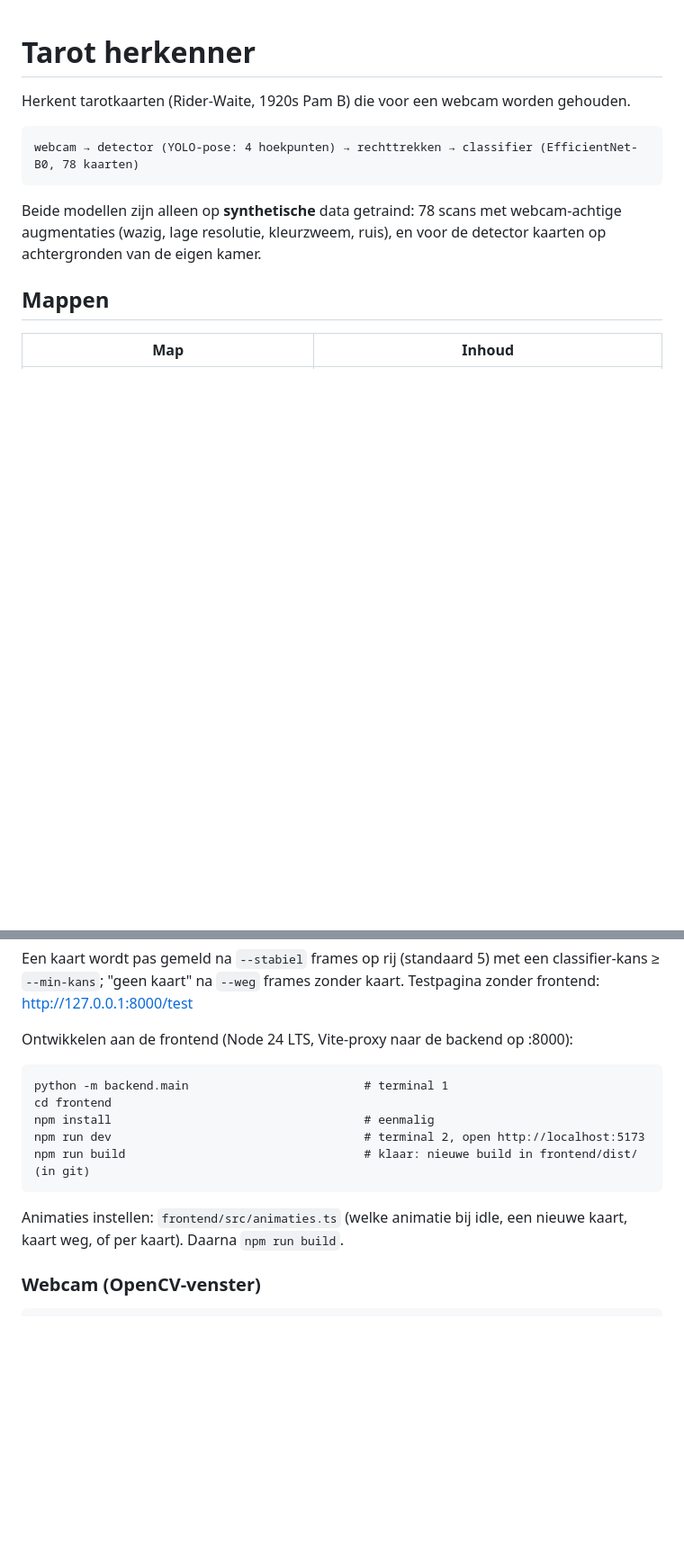
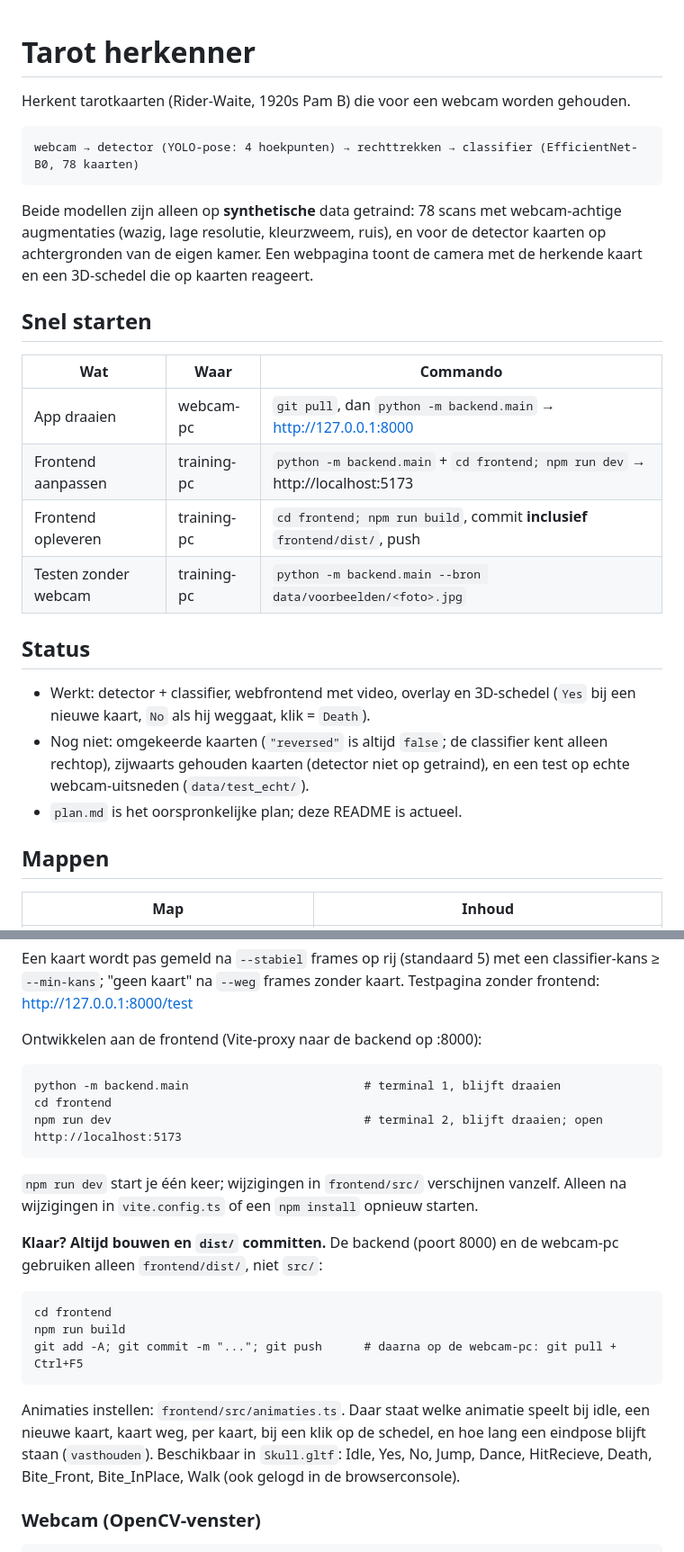
Before and after one commit to LuukvandenNouweland/tarot_predictor, a Markdown page: README.md, 2 parts joined by grey strips. Shown at 90% size. Drawn GitHub-style; blank space fills up the shorter version.

````diff
--- a/README.md
+++ b/README.md
@@ -8,7 +8,26 @@ webcam → detector (YOLO-pose: 4 hoekpunten) → rechttrekken → classifier (E
 
 Beide modellen zijn alleen op **synthetische** data getraind: 78 scans met webcam-achtige
 augmentaties (wazig, lage resolutie, kleurzweem, ruis), en voor de detector kaarten op
-achtergronden van de eigen kamer.
+achtergronden van de eigen kamer. Een webpagina toont de camera met de herkende kaart en een
+3D-schedel die op kaarten reageert.
+
+## Snel starten
+
+| Wat | Waar | Commando |
+|---|---|---|
+| App draaien | webcam-pc | `git pull`, dan `python -m backend.main` → http://127.0.0.1:8000 |
+| Frontend aanpassen | training-pc | `python -m backend.main` + `cd frontend; npm run dev` → http://localhost:5173 |
+| Frontend opleveren | training-pc | `cd frontend; npm run build`, commit **inclusief** `frontend/dist/`, push |
+| Testen zonder webcam | training-pc | `python -m backend.main --bron data/voorbeelden/<foto>.jpg` |
+
+## Status
+
+- Werkt: detector + classifier, webfrontend met video, overlay en 3D-schedel
+  (`Yes` bij een nieuwe kaart, `No` als hij weggaat, klik = `Death`).
+- Nog niet: omgekeerde kaarten (`"reversed"` is altijd `false`; de classifier kent
+  alleen rechtop), zijwaarts gehouden kaarten (detector niet op getraind), en een
+  test op echte webcam-uitsneden (`data/test_echt/`).
+- `plan.md` is het oorspronkelijke plan; deze README is actueel.
 
 ## Mappen
 
@@ -57,18 +80,30 @@ Een kaart wordt pas gemeld na `--stabiel` frames op rij (standaard 5) met een
 classifier-kans ≥ `--min-kans`; "geen kaart" na `--weg` frames zonder kaart.
 Testpagina zonder frontend: http://127.0.0.1:8000/test
 
-Ontwikkelen aan de frontend (Node 24 LTS, Vite-proxy naar de backend op :8000):
+Ontwikkelen aan de frontend (Vite-proxy naar de backend op :8000):
 
 ```
-python -m backend.main                         # terminal 1
+python -m backend.main                         # terminal 1, blijft draaien
 cd frontend
-npm install                                    # eenmalig
-npm run dev                                    # terminal 2, open http://localhost:5173
-npm run build                                  # klaar: nieuwe build in frontend/dist/ (in git)
+npm run dev                                    # terminal 2, blijft draaien; open http://localhost:5173
 ```
 
-Animaties instellen: `frontend/src/animaties.ts` (welke animatie bij idle, een
-nieuwe kaart, kaart weg, of per kaart). Daarna `npm run build`.
+`npm run dev` start je één keer; wijzigingen in `frontend/src/` verschijnen vanzelf.
+Alleen na wijzigingen in `vite.config.ts` of een `npm install` opnieuw starten.
+
+**Klaar? Altijd bouwen en `dist/` committen.** De backend (poort 8000) en de webcam-pc
+gebruiken alleen `frontend/dist/`, niet `src/`:
+
+```
+cd frontend
+npm run build
+git add -A; git commit -m "..."; git push      # daarna op de webcam-pc: git pull + Ctrl+F5
+```
+
+Animaties instellen: `frontend/src/animaties.ts`. Daar staat welke animatie speelt bij
+idle, een nieuwe kaart, kaart weg, per kaart, bij een klik op de schedel, en hoe lang een
+eindpose blijft staan (`vasthouden`). Beschikbaar in `Skull.gltf`: Idle, Yes, No, Jump,
+Dance, HitRecieve, Death, Bite_Front, Bite_InPlace, Walk (ook gelogd in de browserconsole).
 
 ### Webcam (OpenCV-venster)
 
````
Also changed, not shown: other parts of README.md (+5 -1 lines), CLAUDE.md (added, +60 -0 lines).
